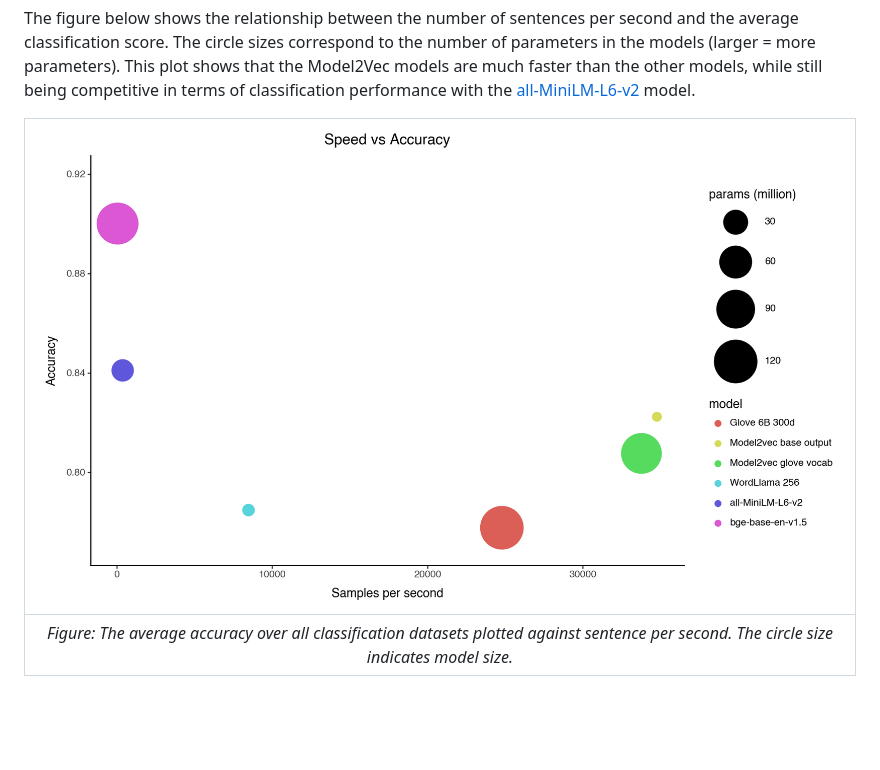
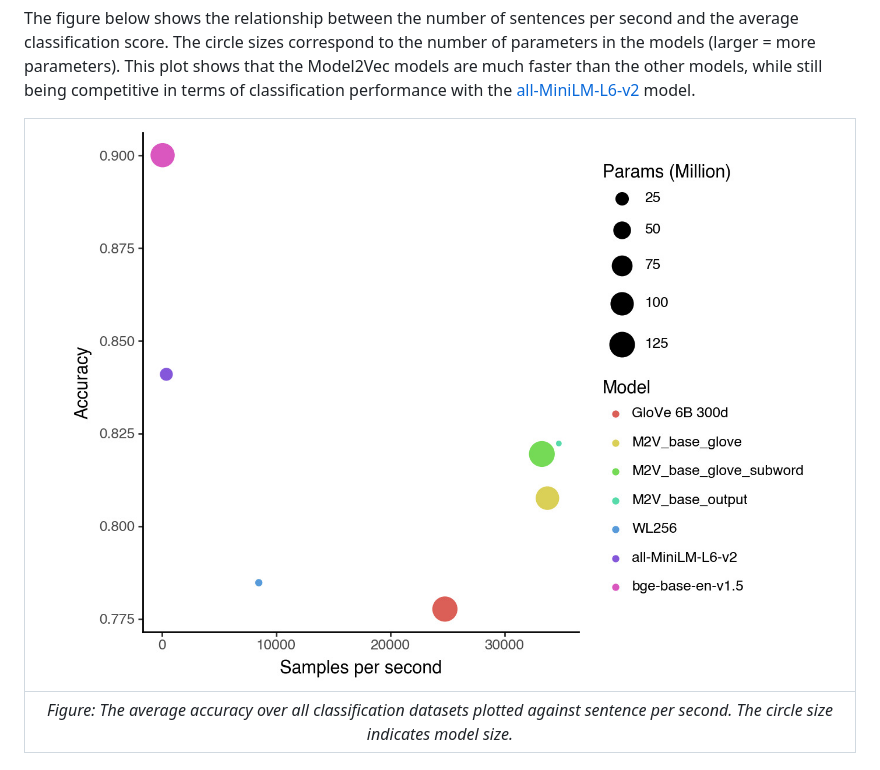
Before and after one commit to MinishLab/model2vec, a Markdown page: README.md, the part around the change. Rendered like a GitHub page; pictures changed too: assets/images/speed_vs_accuracy_v2.png (added); blank space fills up the shorter version.

Commit message:
Added new image

```diff
--- a/README.md
+++ b/README.md
@@ -278,7 +278,7 @@ As can be seen, Model2Vec models outperform the GloVe and WL256 models on all cl
 The figure below shows the relationship between the number of sentences per second and the average classification score. The circle sizes correspond to the number of parameters in the models (larger = more parameters).
 This plot shows that the Model2Vec models are much faster than the other models, while still being competitive in terms of classification performance with the [all-MiniLM-L6-v2](https://huggingface.co/sentence-transformers/all-MiniLM-L6-v2) model.
 
-| ![Description](assets/images/speed_vs_accuracy.png) |
+| ![Description](assets/images/speed_vs_accuracy_v2.png) |
 |:--:|
 |*Figure: The average accuracy over all classification datasets plotted against sentence per second. The circle size indicates model size.*|
 
```
Also changed, not shown: 1 other file.
